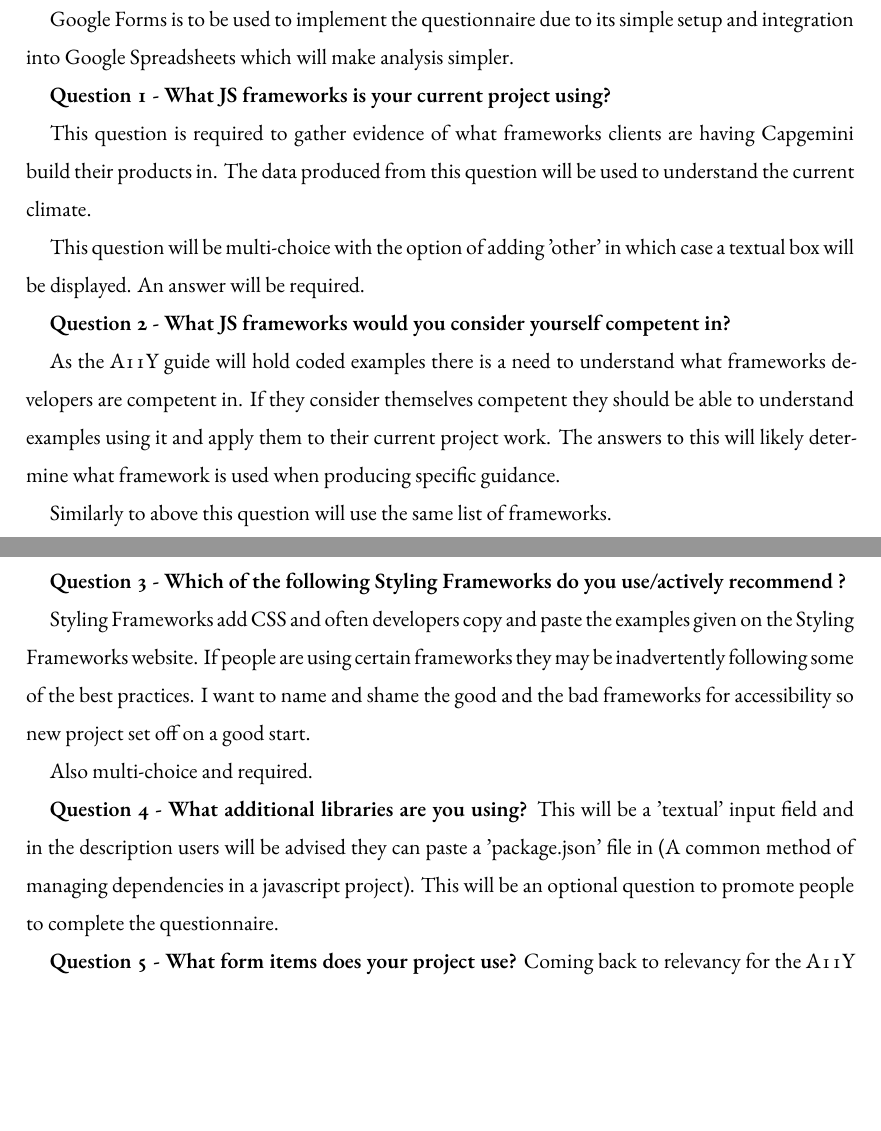
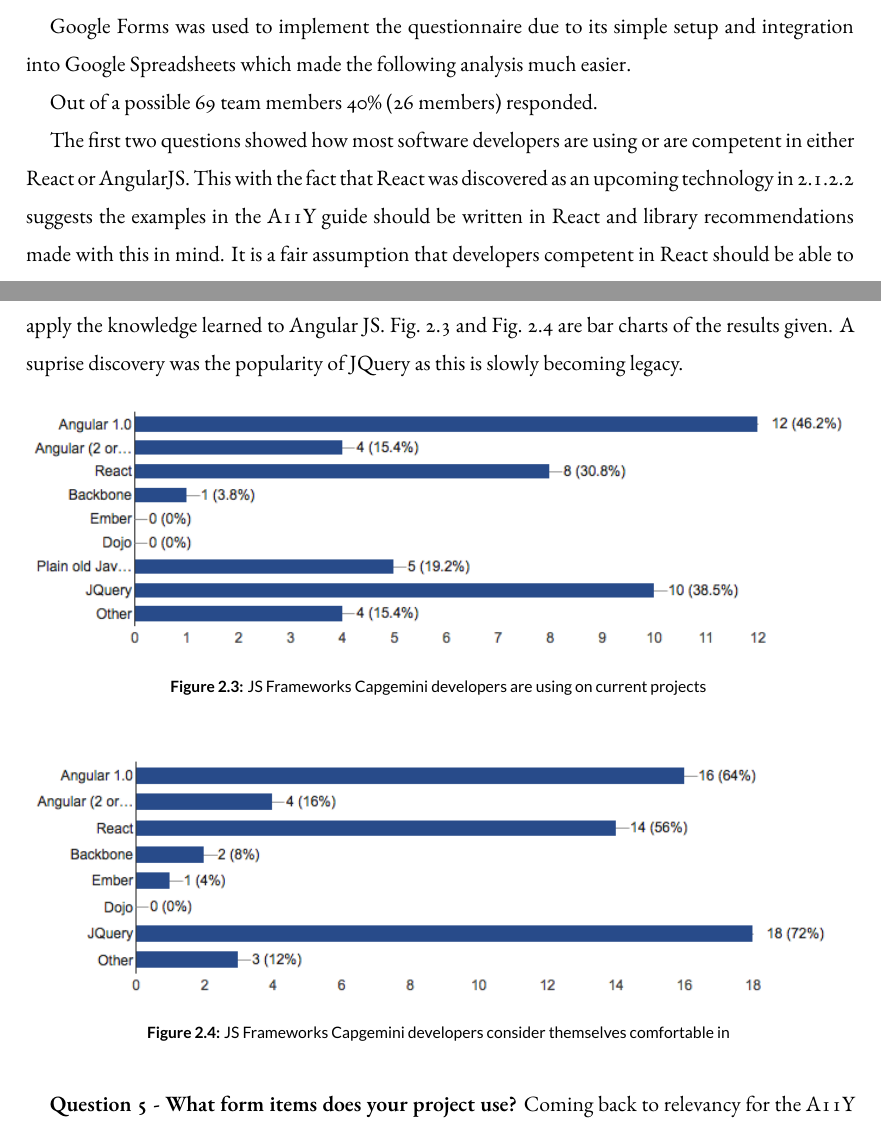
Before and after one commit to Geeman201/building-a-more-accessible-web-report, a LaTeX thesis (dissertation.tex, which reads chapters/2-a11y-guide.tex): two parts of pages 20 and 21 of 43 before the commit and two parts of pages 21 and 22 of 44 after it, joined at a grey line, cut so that both start at the same text, the shorter picture padded with empty space. Compiled offline with XeLaTeX.

Commit message:
Add section regarding industry movement and begin refactoring questionnaire as per Harry's feedback.

```diff
--- a/chapters/2-a11y-guide.tex
+++ b/chapters/2-a11y-guide.tex
@@ -84,4 +118 @@ aim of the information I believe Quantative data is best for this purpose.
 
-Google Forms is to be used to implement the questionnaire due to its simple
-setup and integration into Google Spreadsheets which will make analysis
-simpler.
@@ -88,3 +124 @@ simpler.
 
-\textbf{Question 1 - What JS frameworks is your current project
-using?}
@@ -91,38 +128,43 @@ using?}
+aim is to use the National Health competency scale \citep{NHComptency} to
+asses this.
 
-This question is required to gather evidence of what frameworks clients are
-having Capgemini build their products in. The data produced from this
-question will be used to understand the current climate.
+Google Forms was used to implement the questionnaire due to its simple
+setup and integration into Google Spreadsheets which made the following
+analysis much easier.
 
-This question will be multi-choice with the option of adding 'other' in which
-case a textual box will be displayed. An answer will be required.
+Out of a possible 69 team members 40\% (26 members) responded.
 
-\textbf{Question 2 - What JS frameworks would you consider yourself
-competent in?}
+The first two questions showed how most software developers are using or are
+competent in either React or AngularJS. This with the fact that
+React was discovered as an upcoming technology in \ref{sec:uim} suggests the
+examples in the A11Y guide should be written in React and library
+recommendations made with this in mind. It is a fair assumption that
+developers competent in React should be able to apply the knowledge learned
+to Angular JS. Fig.~\ref{fig:current_proj} and Fig.~\ref{fig:competent_in}
+are bar charts of the results given. A suprise discovery was the popularity
+of JQuery as this is slowly becoming legacy.
 
-As the A11Y guide will hold coded examples there is a need to understand what
-frameworks developers are competent in. If they consider themselves competent
-they should be able to understand examples using it and apply them to their
-current project work. The answers to this will likely determine what
-framework is used when producing specific guidance.
+\begin{figure}[H]
+\centering
+\centering
+\includegraphics[width=\textwidth]{figures/questions/frameworks_in_use}
+\captionsetup{justification=centering}
+\caption{JS Frameworks Capgemini developers are using on current projects
+\label{fig:current_proj}}
+\end{figure}
 
-Similarly to above this question will use the same list of frameworks.
+\begin{figure}[H]
+\centering
+\centering
+\includegraphics[width=\textwidth]{figures/questions/frameworks_competent_in}
+\captionsetup{justification=centering}
+\caption{JS Frameworks Capgemini developers consider themselves comfortable in
+\label{fig:competent_in}}
+\end{figure}
 
-\textbf{Question 3 - Which of the following Styling Frameworks do you
-use/actively recommend ?}
+%TODO - Continue from here..
 
-Styling Frameworks add CSS and often developers copy and paste the examples
-given on the Styling Frameworks website. If people are using certain
-frameworks they may be inadvertently following some of the best practices. I
-want to name and shame the good and the bad frameworks for accessibility so
-new project set off on a good start.
 
-Also multi-choice and required.
-
-\textbf{Question 4 - What additional libraries are you using?}
-This will be a 'textual' input field and in the description users will be
-advised they can paste a 'package.json' file in (A common method of managing
-dependencies in a javascript project). This will be an optional question to
-promote people to complete the questionnaire.
 
 \textbf{Question 5 - What form items does your project use?}
 Coming back to relevancy for the A11Y guide, content will be produced for the
```
Also changed, not shown: chapters/4-evaluation.tex (+1 -0 lines), references.bib (+30 -0 lines), figures/js_compare.png (added), figures/js_compare_key.png (added), figures/questions/a11y_level.png (added), figures/questions/components_in_use.png (added), figures/questions/form_items.png (added), figures/questions/frameworks_competent_in.png (added), figures/questions/frameworks_in_use.png (added), chapters/2-a11y-guide.tex (87 more changed lines).
